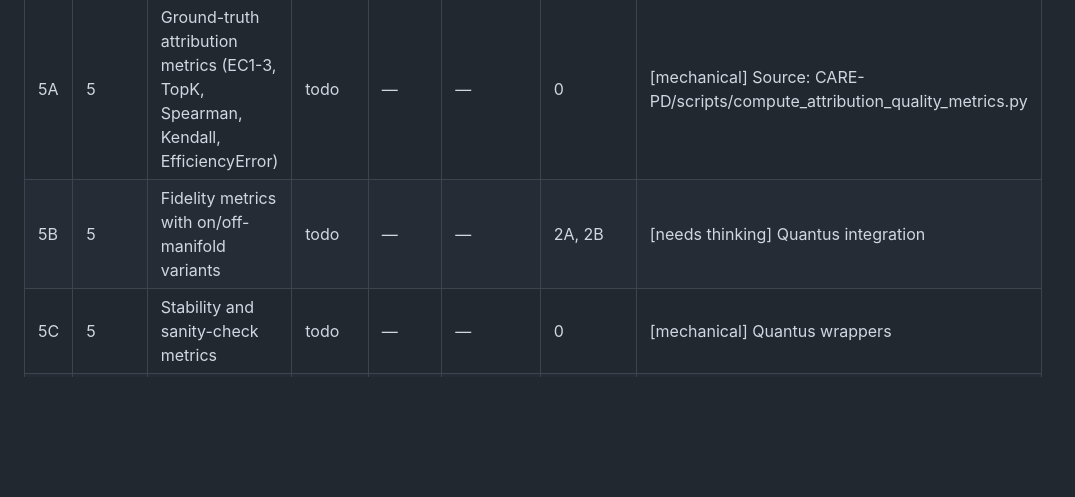
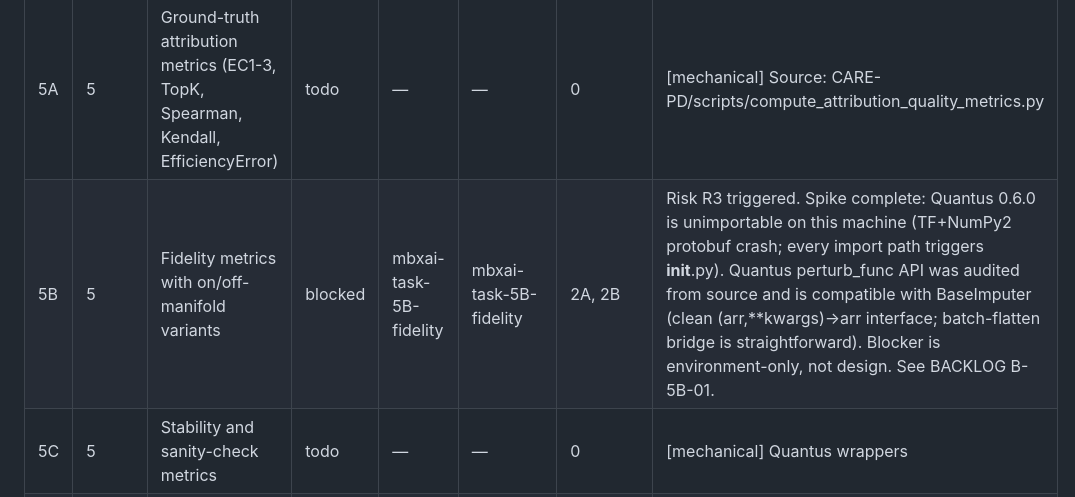
Before and after one commit to mathildepapillon/motionbench-xai, a Markdown page: TASKS.md, the part around the change. GitHub-like rendering; blank space fills up the shorter version.

```diff
--- a/TASKS.md
+++ b/TASKS.md
@@ -71,7 +71,7 @@
 | ID | Phase | Title | Status | Agent | Worktree | Depends on | Notes |
 |----|-------|-------|--------|-------|----------|------------|-------|
 | 5A | 5 | Ground-truth attribution metrics (EC1-3, TopK, Spearman, Kendall, EfficiencyError) | todo | — | — | 0 | [mechanical] Source: CARE-PD/scripts/compute_attribution_quality_metrics.py |
-| 5B | 5 | Fidelity metrics with on/off-manifold variants | todo | — | — | 2A, 2B | [needs thinking] Quantus integration |
+| 5B | 5 | Fidelity metrics with on/off-manifold variants | blocked | mbxai-task-5B-fidelity | mbxai-task-5B-fidelity | 2A, 2B | Risk R3 triggered. Spike complete: Quantus 0.6.0 is unimportable on this machine (TF+NumPy2 protobuf crash; every import path triggers __init__.py). Quantus perturb_func API was audited from source and is compatible with BaseImputer (clean (arr,**kwargs)->arr interface; batch-flatten bridge is straightforward). Blocker is environment-only, not design. See BACKLOG B-5B-01. |
 | 5C | 5 | Stability and sanity-check metrics | todo | — | — | 0 | [mechanical] Quantus wrappers |
 | 5D | 5 | Cross-protocol ranking agreement | todo | — | — | 5A, 5B, 5C | [needs thinking] Bootstrap CIs |
 
```
Also changed, not shown: BACKLOG.md (+2 -1 lines).
